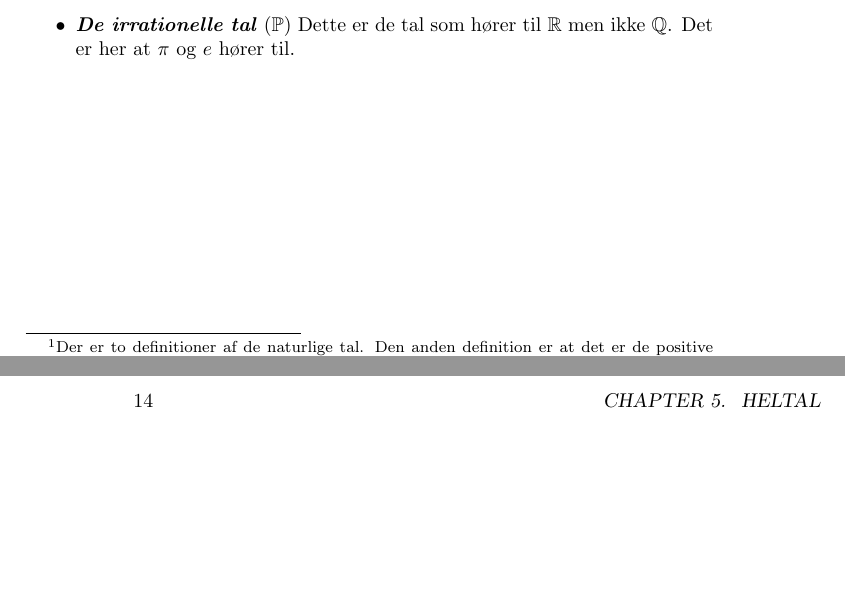
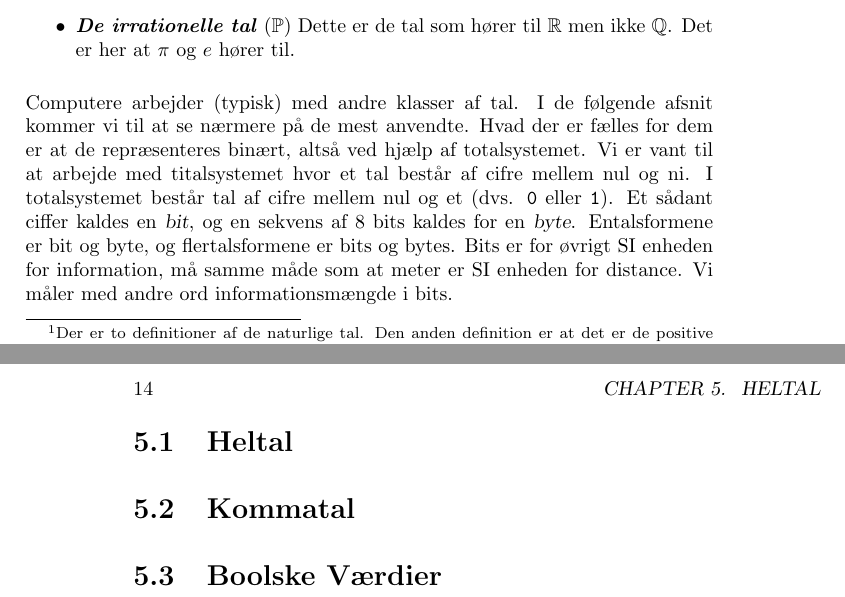
Before and after one commit to aslakjohansen/progintro, a LaTeX book (doc/document.tex, which reads doc/contents/int/main.tex): two parts of pages 13 and 14 of 25, joined at a grey line, cut so that both start at the same text, the shorter picture padded with empty space. Compiled offline with pdfLaTeX.

Commit message:
Uncommitted changes

```diff
--- a/doc/contents/int/main.tex
+++ b/doc/contents/int/main.tex
@@ -10,3 +10,13 @@ Alle værdier som vi ønsker at arbejde med i en computer er på en eller anden
   \descitem{De rationelle tal} ($\mathbb{Q}$) Dette er alle tal der kan skrives som en brøk $m/n$ hvor $m \in \mathbb{Z}$ og $m \in \mathbb{N}$.
   \descitem{De irrationelle tal} ($\mathbb{P}$) Dette er de tal som hører til $\mathbb{R}$ men ikke $\mathbb{Q}$. Det er her at $\pi$ og $e$ hører til.
 \end{itemize}
+Computere arbejder (typisk) med andre klasser af tal. I de følgende afsnit kommer vi til at se nærmere på de mest anvendte. Hvad der er fælles for dem er at de repræsenteres binært, altså ved hjælp af totalsystemet. Vi er vant til at arbejde med titalsystemet hvor et tal består af cifre mellem nul og ni. I totalsystemet består tal af cifre mellem nul og et (dvs. \texttt{0} eller \texttt{1}). Et sådant ciffer kaldes en \term{bit}, og en sekvens af 8 bits kaldes for en \term{byte}. Entalsformene er bit og byte, og flertalsformene er bits og bytes. Bits er for øvrigt SI enheden for information, må samme måde som at meter er SI enheden for distance. Vi måler med andre ord informationsmængde i bits.
+
+\section{Heltal}
+
+
+
+\section{Kommatal}
+
+
+\section{Boolske Værdier}
--- a/doc/document.tex
+++ b/doc/document.tex
@@ -23,6 +23,7 @@
 \newcommand{\langsection}[1]{\section{#1}}
 \newcommand{\textdesc}[1]{\textit{\textbf{#1}}}
 \newcommand{\descitem}[1]{\item \textdesc{#1}}
+\newcommand{\term}[1]{\textsl{#1}}
 
 \newenvironment{inspiration}[1]
 {
```
